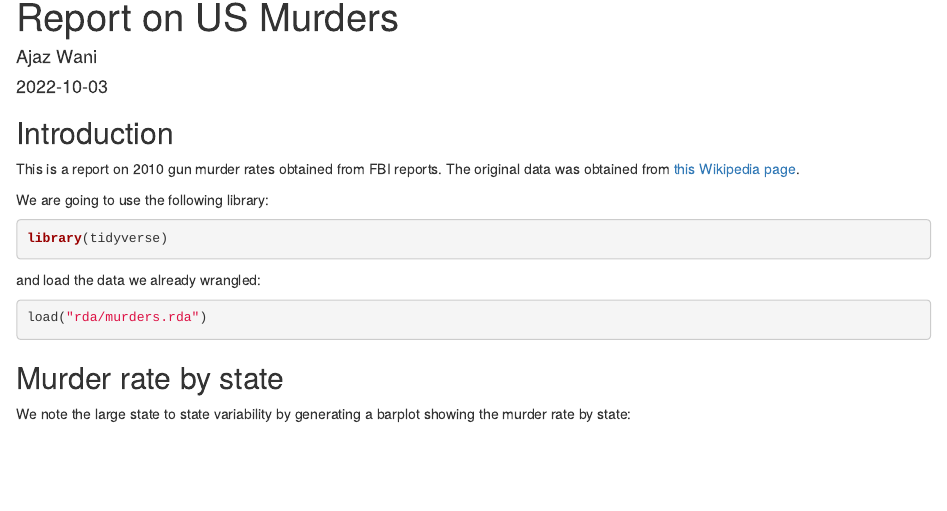
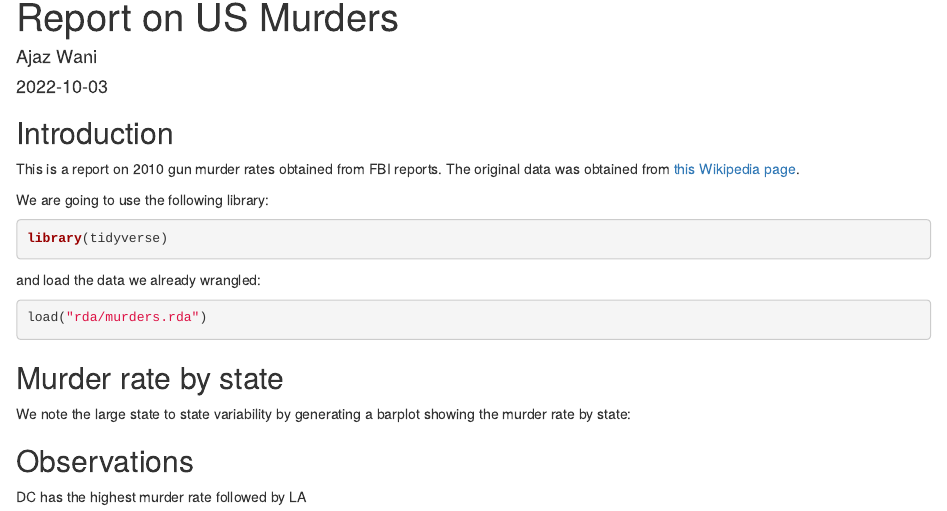
Before and after one commit to awani38/murders, an R Markdown document (Report.RMD): the page in a window 1100 px wide, from its top. Rendered offline with R 4.5, knitr and Pandoc, with nearby package versions; the code is not run, so its results and figures are left out.

Commit message:
changes to Report.RMD file.

````diff
--- a/Report.RMD
+++ b/Report.RMD
@@ -35,3 +35,7 @@ murders %>% mutate(abb = reorder(abb, rate)) %>%
   geom_bar(width = 0.8, stat = "identity", color = "blue") +
   coord_flip()
 ```
+
+## Observations
+
+DC has the highest murder rate followed by LA
````
